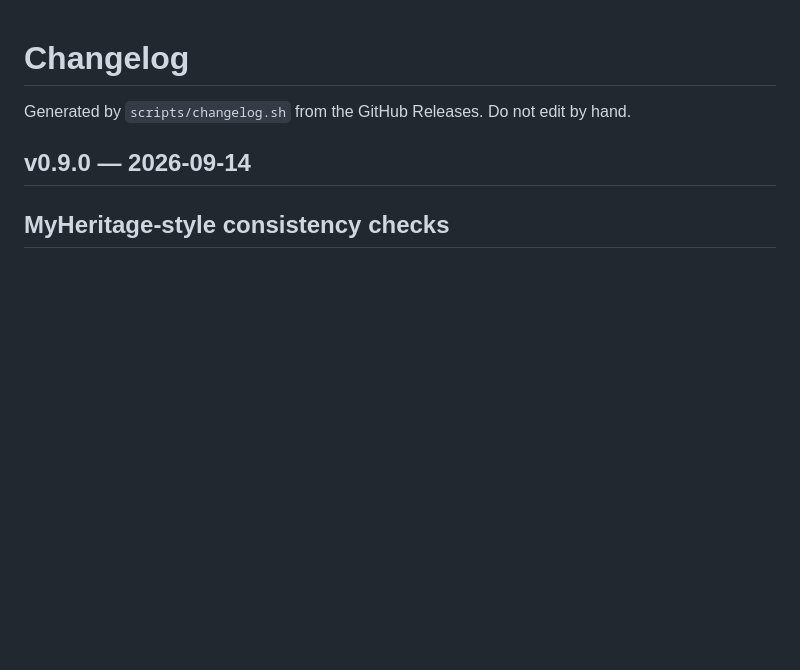
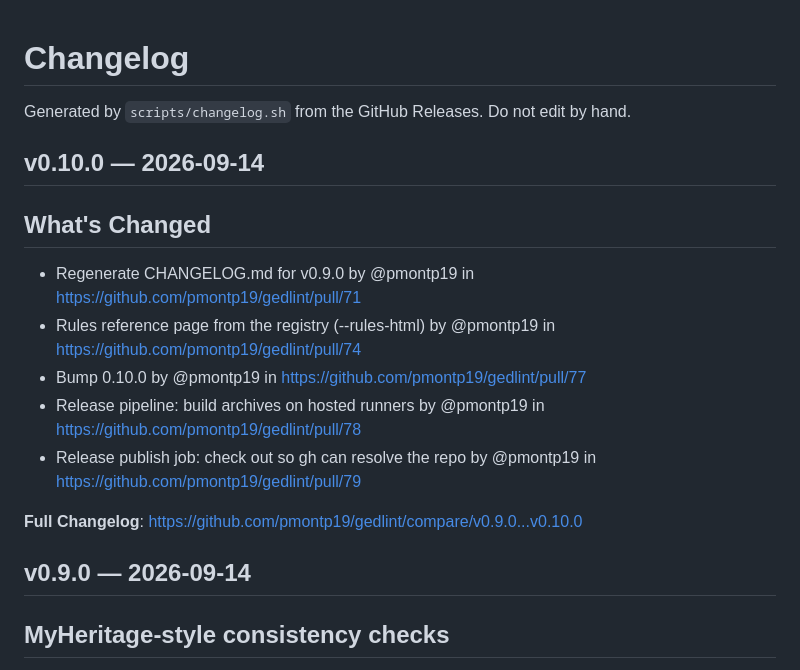
Before and after one commit to pmontp19/gedlint, a Markdown page: CHANGELOG.md, the part around the change. Rendered like a GitHub page; blank space fills up the shorter version.

Commit message:
Regenerate CHANGELOG.md for v0.10.0

```diff
--- a/CHANGELOG.md
+++ b/CHANGELOG.md
@@ -1,6 +1,19 @@
 # Changelog
 
 Generated by `scripts/changelog.sh` from the GitHub Releases. Do not edit by hand.
+
+## v0.10.0 — 2026-09-14
+
+## What's Changed
+* Regenerate CHANGELOG.md for v0.9.0 by @pmontp19 in https://github.com/pmontp19/gedlint/pull/71
+* Rules reference page from the registry (--rules-html) by @pmontp19 in https://github.com/pmontp19/gedlint/pull/74
+* Bump 0.10.0 by @pmontp19 in https://github.com/pmontp19/gedlint/pull/77
+* Release pipeline: build archives on hosted runners by @pmontp19 in https://github.com/pmontp19/gedlint/pull/78
+* Release publish job: check out so gh can resolve the repo by @pmontp19 in https://github.com/pmontp19/gedlint/pull/79
+
+
+**Full Changelog**: https://github.com/pmontp19/gedlint/compare/v0.9.0...v0.10.0
+
 
 ## v0.9.0 — 2026-09-14
 
```
